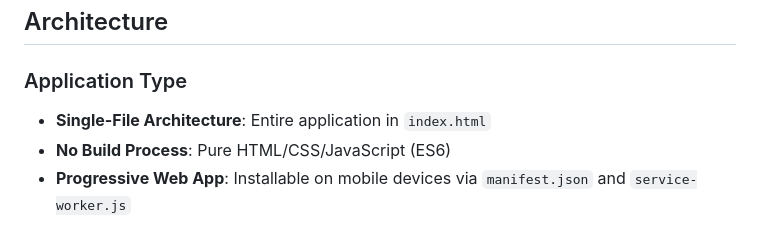
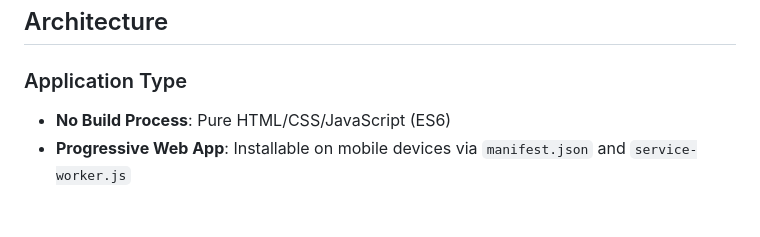
Before and after one commit to sxejno/bible-progress, a Markdown page: CLAUDE.md, the part around the change. Drawn GitHub-style.

Commit message:
remove single-file req

```diff
--- a/CLAUDE.md
+++ b/CLAUDE.md
@@ -44,7 +44,6 @@ This documentation has been comprehensively updated to reflect the latest state
 ## Architecture
 
 ### Application Type
-- **Single-File Architecture**: Entire application in `index.html`
 - **No Build Process**: Pure HTML/CSS/JavaScript (ES6)
 - **Progressive Web App**: Installable on mobile devices via `manifest.json` and `service-worker.js`
 
```
